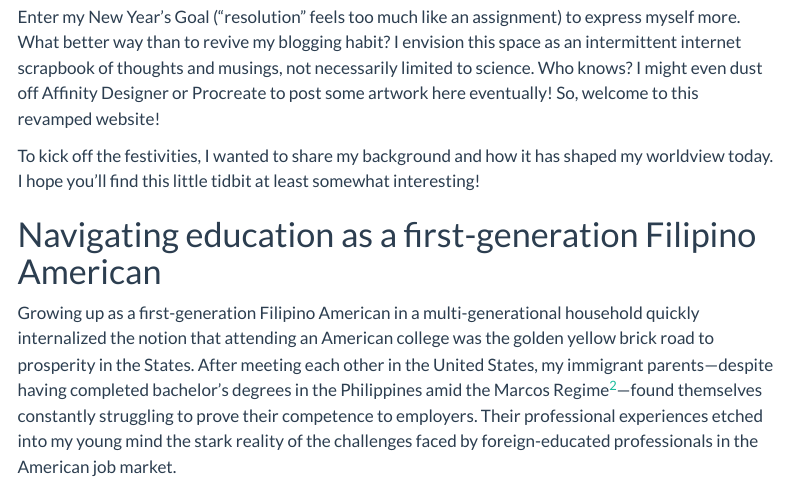
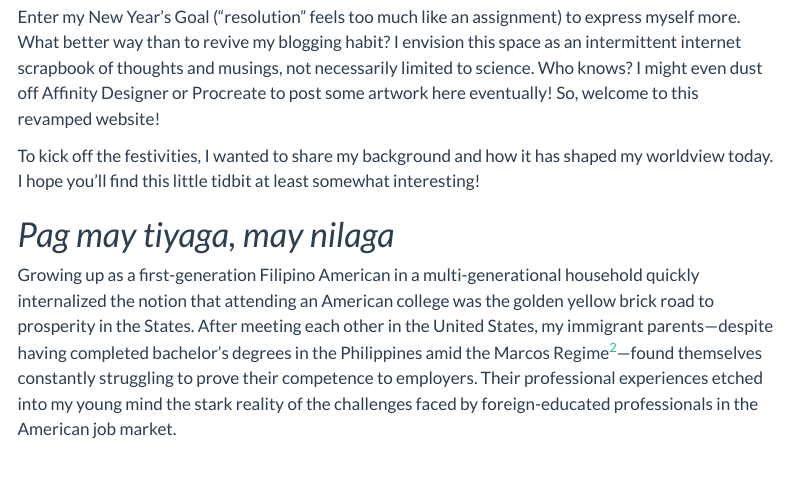
Before and after one commit to mragsac/mragsac.github.io, a Quarto document (thoughts/2025-01-hello-world/index.qmd): the page in a window 1100 px wide, from 450 px down. Rendered offline with R 4.5, knitr and Pandoc in place of Quarto, with nearby package versions; menus at the side of the page are left out.

Commit message:
Update website for Jan 2025 blog post

```diff
--- a/thoughts/2025-01-hello-world/index.qmd
+++ b/thoughts/2025-01-hello-world/index.qmd
@@ -20,7 +20,7 @@ Enter my New Year’s Goal (“resolution” feels too much like an assignment)
 
 To kick off the festivities, I wanted to share my background and how it has shaped my worldview today. I hope you’ll find this little tidbit at least somewhat interesting!
 
-# Navigating education as a first-generation Filipino American
+# *Pag may tiyaga, may nilaga*
 
 Growing up as a first-generation Filipino American in a multi-generational household quickly internalized the notion that attending an American college was the golden yellow brick road to prosperity in the States. After meeting each other in the United States, my immigrant parents—despite having completed bachelor’s degrees in the Philippines amid the Marcos Regime[^2]—found themselves constantly struggling to prove their competence to employers. Their professional experiences etched into my young mind the stark reality of the challenges faced by foreign-educated professionals in the American job market.
 
```
Also changed, not shown: docs/search.json, 4 other files.
